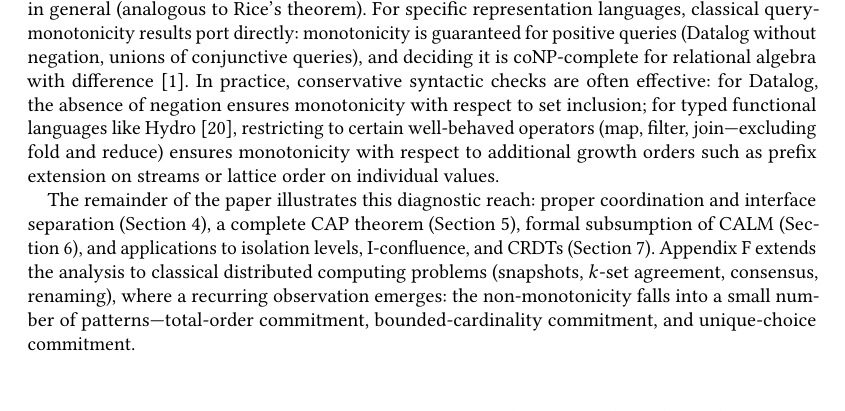
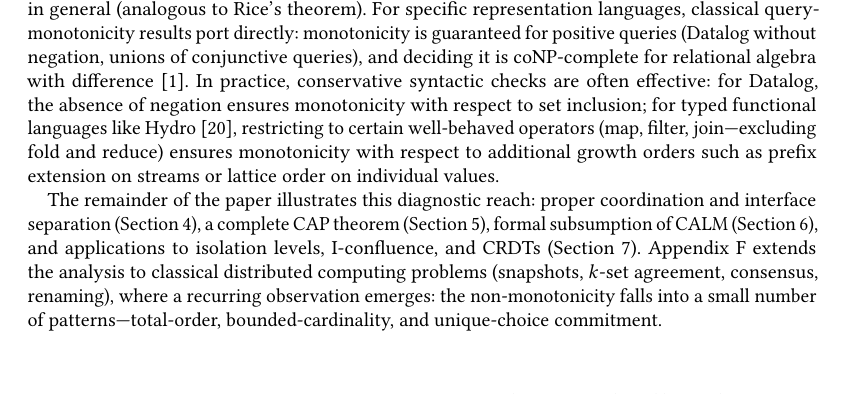
Before and after one commit to jhellerstein/coord-criterion, a LaTeX paper (main.tex): part of page 7 of 26, cut so that both start at the same text. Compiled offline with pdfLaTeX.

Commit message:
Fix orphan: factor out repeated 'commitment'

```diff
--- a/main.tex
+++ b/main.tex
@@ -783,9 +783,8 @@ levels, I-confluence, and CRDTs
 Appendix~\ref{app:classical} extends the analysis to classical
 distributed computing problems (snapshots, $k$-set agreement,
 consensus, renaming), where a recurring observation emerges: the
-non-monotonicity falls into a small number of
-patterns---total-order commitment, bounded-cardinality commitment,
-and unique-choice commitment.
+non-monotonicity falls into a small number of patterns---total-order,
+bounded-cardinality, and unique-choice commitment.
 
 
 
```
